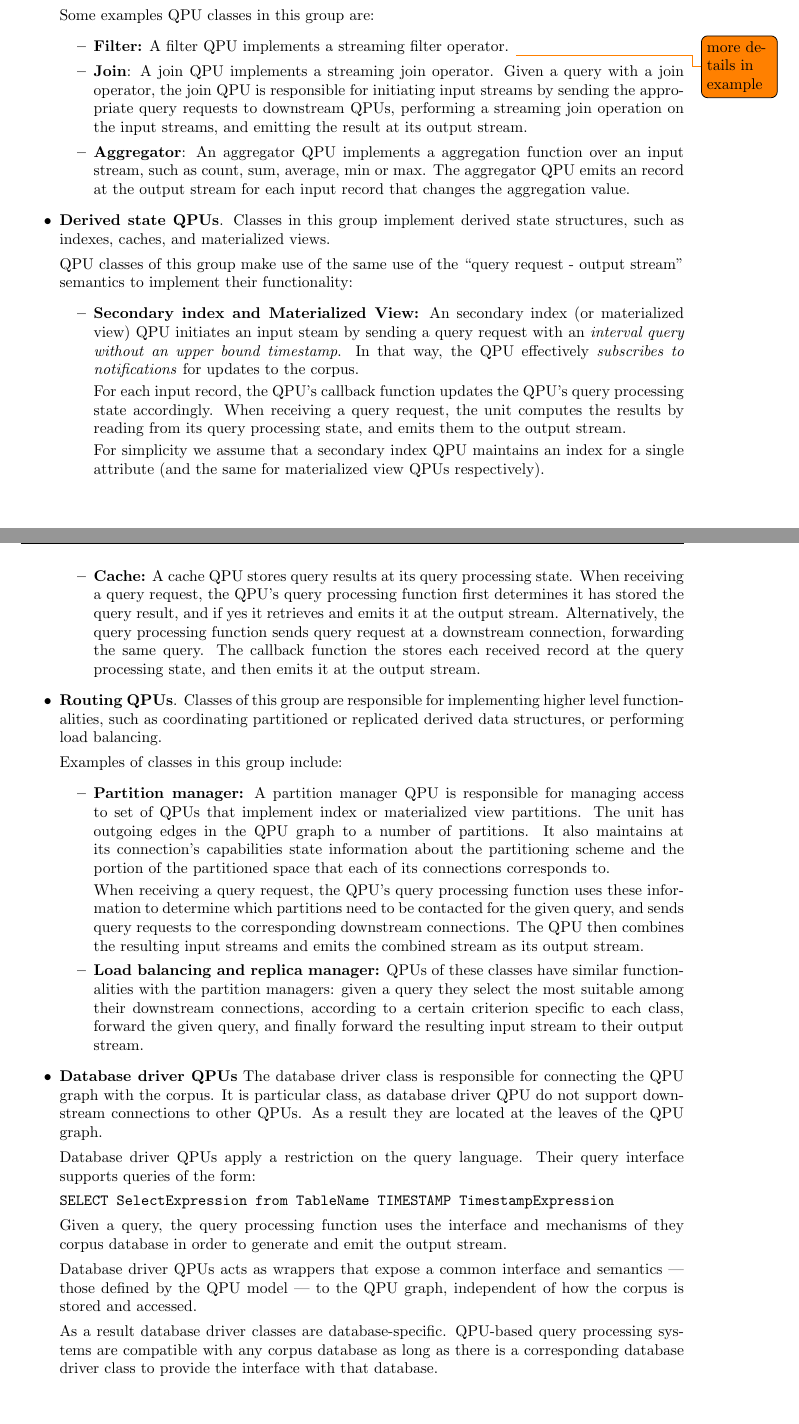
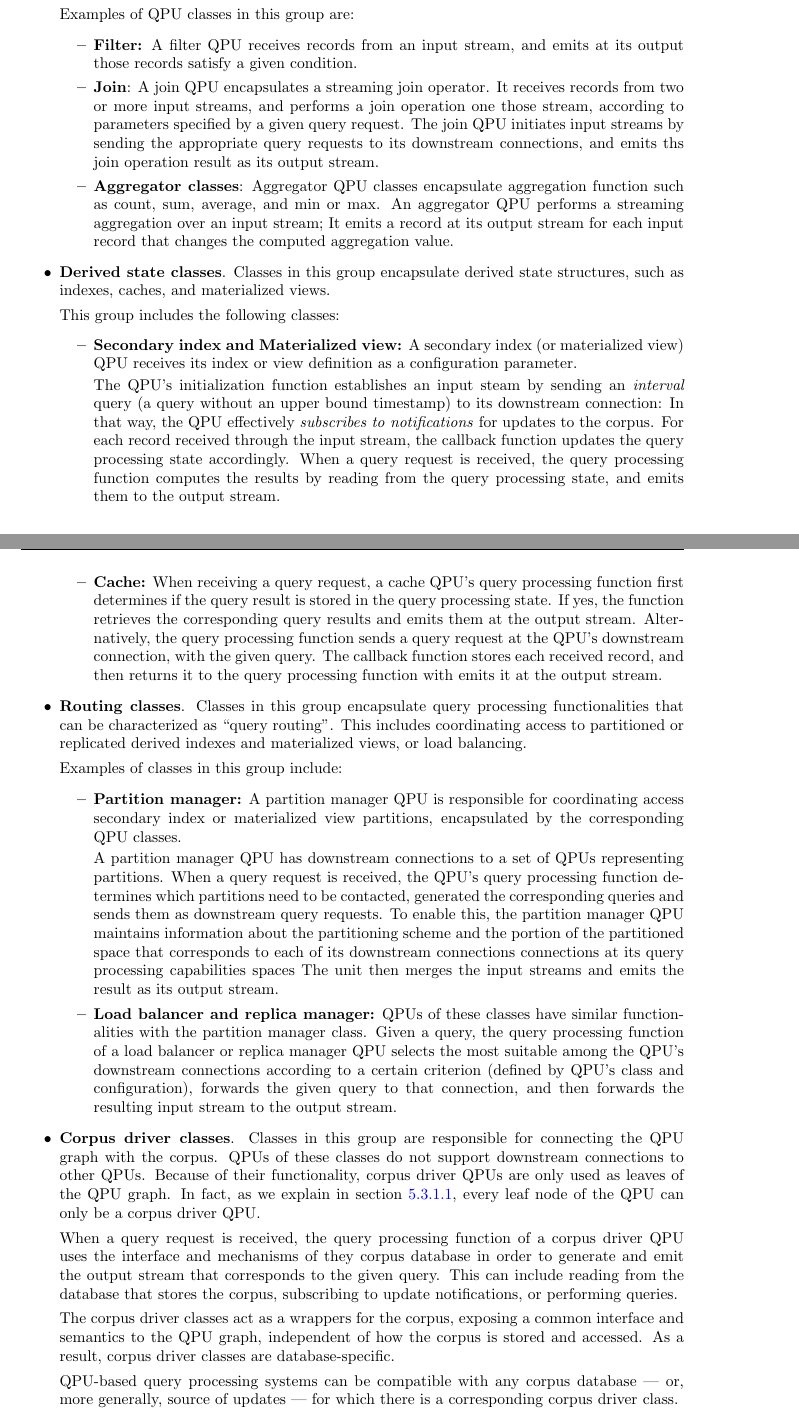
Before and after one commit to dvasilas/thesis, a LaTeX thesis (main.tex, which reads chapters/design_pattern.tex): two parts of pages 49 and 50 of 68 before the commit and two parts of pages 49 and 50 of 69 after it, joined at a grey line, cut so that both start at the same text. Compiled offline with pdfLaTeX.

Commit message:
[ch5] 5.2.3

```diff
--- a/chapters/design_pattern.tex
+++ b/chapters/design_pattern.tex
@@ -591,2 +592,3 @@ the \textbf{query processing function} and the \textbf{input stream callback fun
 
 In this section, we present a categorization of QPU classes according to their general characteristics,
+and demonstrate some examples of QPU classes.
@@ -603,94 +600,99 @@ We categorize QPU classes in three groups, according to their general characteri
+  Classes in this group encapsulate \textit{streaming relational operators}.
+  A relational operator QPU receives one or more input data streams, and perform a transformation over these streams.
+  For every record received through one of the input streams, the QPU emits zero or one record at the output stream.
 
-  Conforming to the QPU specification, every input stream is the output stream of another QPU,
-  and every output stream is the response to a query request.
+  Every input stream of relational operator QPU is the output stream of another QPU, and has been establish as a response
+  to a query request.
 
-  Some examples QPU classes in this group are:
+  Examples of QPU classes in this group are:
   \begin{itemize}
     \item \textbf{Filter:}
-    A filter QPU implements a streaming filter operator.
-    \todo{more details in example}
+    A filter QPU receives records from an input stream, and  emits at its output those records satisfy a given condition.
+
     \item \textbf{Join}:
-    A join QPU implements a streaming join operator.
-    Given a query with a join operator,
-    the join QPU is responsible for initiating input streams by sending the appropriate query requests to downstream QPUs,
-    performing a streaming join operation on the input streams, and emitting the result at its output stream.
-    \item \textbf{Aggregator}:
-    An aggregator QPU implements a aggregation function over an input stream, such as count, sum, average, min or max.
-    The aggregator QPU emits an record at the output stream for each input record that changes the aggregation value.
+    A join QPU encapsulates a streaming join operator.
+    It receives records from two or more input streams, and performs a join operation one those stream, according
+    to parameters specified by a given query request.
+    The join QPU initiates input streams by sending the appropriate query requests to its downstream connections,
+    and emits ths join operation result as its output stream.
+
+    \item \textbf{Aggregator classes}:
+    Aggregator QPU classes encapsulate aggregation function such as count, sum, average, and min or max.
+    An aggregator QPU performs a streaming aggregation over an input stream;
+    It emits a record at its output stream for each input record that changes the computed aggregation value.
   \end{itemize}
 
-  \item \textbf{Derived state QPUs}.
-  Classes in this group implement derived state structures, such as indexes, caches, and materialized views.
+  \item \textbf{Derived state classes}.
+  Classes in this group encapsulate derived state structures, such as indexes, caches, and materialized views.
 
-  QPU classes of this group make use of the same use of the ``query request - output stream'' semantics to implement
-  their functionality:
+  This group includes the following classes:
+  % QPUs of derived state classes make use of the same use of the ``query request - output stream'' semantics to implement their functionality:
   \begin{itemize}
-    \item \textbf{Secondary index and Materialized View:}
-    An secondary index (or materialized view) QPU initiates an input steam by sending a query request with an \textit{interval query without
-    an upper bound timestamp}.
+    \item \textbf{Secondary index and Materialized view:}
+    A secondary index (or materialized view) QPU receives its index or view definition as a configuration parameter.
+
+    The QPU's initialization function establishes an input steam by sending an \textit{interval} query
+    (a query without an upper bound timestamp) to its downstream connection:
     In that way, the QPU effectively \textit{subscribes to notifications} for updates to the corpus.
-
-    For each input record, the QPU's callback function updates the QPU's query processing state accordingly.
-    When receiving a query request, the unit computes the results by reading from its query processing state,
+    For each record received through the input stream, the callback function updates the query processing state accordingly.
+    When a query request is received,
+    the query processing function computes the results by reading from the query processing state,
     and emits them to the output stream.
 
-    For simplicity we assume that a secondary index QPU maintains an index for a single attribute
-    (and the same for materialized view QPUs respectively).
-
-
+    % For simplicity we assume that a secondary index QPU maintains an index for a single attribute (and the same for materialized view QPUs respectively).
     \item \textbf{Cache:}
-    A cache QPU stores query results at its query processing state.
-    When receiving a query request, the QPU's query processing function first determines it has stored the query result,
-    and if yes it retrieves and emits it at the output stream.
-    Alternatively, the query processing function sends query request at a downstream connection, forwarding the same query.
-    The callback function the stores each received record at the query processing state, and then emits it at the output
-    stream.
+    When receiving a query request, a cache QPU's query processing function first determines if the query result is stored
+    in the query processing state.
+    If yes, the function retrieves the corresponding query results and emits them at the output stream.
+    Alternatively, the query processing function sends a query request at the QPU's downstream connection,
+    with the given query.
+    The callback function stores each received record, and then returns it to the query processing function with emits it
+    at the output stream.
     \end{itemize}
 
-  \item \textbf{Routing QPUs}.
-  Classes of this group are responsible for implementing higher level functionalities, such as coordinating partitioned or
-  replicated derived data structures, or performing load balancing.
+  \item \textbf{Routing classes}.
+  Classes in this group encapsulate query processing functionalities that can be characterized as ``query routing''.
+  This includes coordinating access to partitioned or replicated derived indexes and materialized views,
+  or load balancing.
 
   Examples of classes in this group include:
   \begin{itemize}
     \item \textbf{Partition manager:}
-    A partition manager QPU is responsible for managing access to set of QPUs that implement index or materialized view
-    partitions.
-    The unit has outgoing edges in the QPU graph to a number of partitions.
-    It also maintains at its connection's capabilities state information about the partitioning scheme and the portion of
-    the partitioned space that each of its connections corresponds to.
+    A partition manager QPU is responsible for coordinating access secondary index or materialized view partitions,
+    encapsulated by the corresponding QPU classes.
 
-    When receiving a query request, the QPU's query processing function uses these information to determine which
-    partitions need to be contacted for the given query,
-    and sends query requests to the corresponding downstream connections.
-    The QPU then combines the resulting input streams and emits the combined stream as its output stream.
+    A partition manager QPU has downstream connections to a set of QPUs representing partitions.
+    When a query request is received, the QPU's query processing function determines which partitions need to be contacted,
+    generated the corresponding queries and sends them as downstream query requests.
+    To enable this, the partition manager QPU maintains information about the partitioning scheme and the portion of
+    the partitioned space that corresponds to each of its downstream connections connections at its query processing
+    capabilities spaces
+    The unit then merges the input streams and emits the result as its output stream.
 
-    \item \textbf{Load balancing and replica manager:}
-    QPUs of these classes have similar functionalities with the partition managers:
-    given a query they select the most suitable among their downstream connections, according to a certain criterion specific
-    to each class, forward the given query, and finally forward the resulting input stream to their output stream.
-
+    \item \textbf{Load balancer and replica manager:}
+    QPUs of these classes have similar functionalities with the partition manager class.
+    Given a query, the query processing function of a load balancer or replica manager QPU selects the most suitable
+    among the QPU's downstream connections according to a certain criterion (defined by QPU's class and configuration),
+    forwards the given query to that connection, and then forwards the resulting input stream to the output stream.
     \end{itemize}
 
-  \item \textbf{Database driver QPUs}
-  The database driver class is responsible for connecting the QPU graph with the corpus.
-  It is particular class, as database driver QPU do not support downstream connections to other QPUs.
-  As a result they are located at the leaves of the QPU graph.
+  \item \textbf{Corpus driver classes}.
+  Classes in this group are responsible for connecting the QPU graph with the corpus.
+  QPUs of these classes do not support downstream connections to other QPUs.
+  Because of their functionality, corpus driver QPUs are only used as leaves of the QPU graph.
+  In fact, as we explain in section~\ref{sec:graph_topology}, every leaf node of the QPU can only be a corpus driver QPU.
 
-  Database driver QPUs apply a restriction on the query language.
-  Their query interface supports queries of the form:
-  {\obeylines\obeyspaces
-  \texttt{SELECT SelectExpression from TableName TIMESTAMP TimestampExpression}}
+  When a query request is received, the query processing function of a corpus driver QPU uses the interface and mechanisms
+  of they corpus database in order to generate and emit the output stream that corresponds to the given query.
+  This can include reading from the database that stores the corpus, subscribing to update notifications,
+  or performing queries.
 
-  Given a query, the query processing function uses the interface and mechanisms of they corpus database in order to generate and emit
-  the output stream.
+  The corpus driver classes act as a wrappers for the corpus, exposing a common interface and semantics to the
+  QPU graph, independent of how the corpus is stored and accessed.
+  As a result, corpus driver classes are database-specific.
 
-  Database driver QPUs acts as wrappers that expose a common interface and semantics --- those defined by the QPU model --- to the
-  QPU graph, independent of how the corpus is stored and accessed.
-
-  As a result database driver classes are database-specific.
-  QPU-based query processing systems are compatible with any corpus database as long as there is a corresponding database driver class
-  to provide the interface with that database.
+  QPU-based query processing systems can be compatible with any corpus database --- or, more generally, source of updates ---
+  for which there is a corresponding corpus driver class.
 \end{itemize}
 
 \subsubsection{QPU class case studies}
```
Also changed, not shown: chapters/design_pattern.tex (139 more changed lines).
